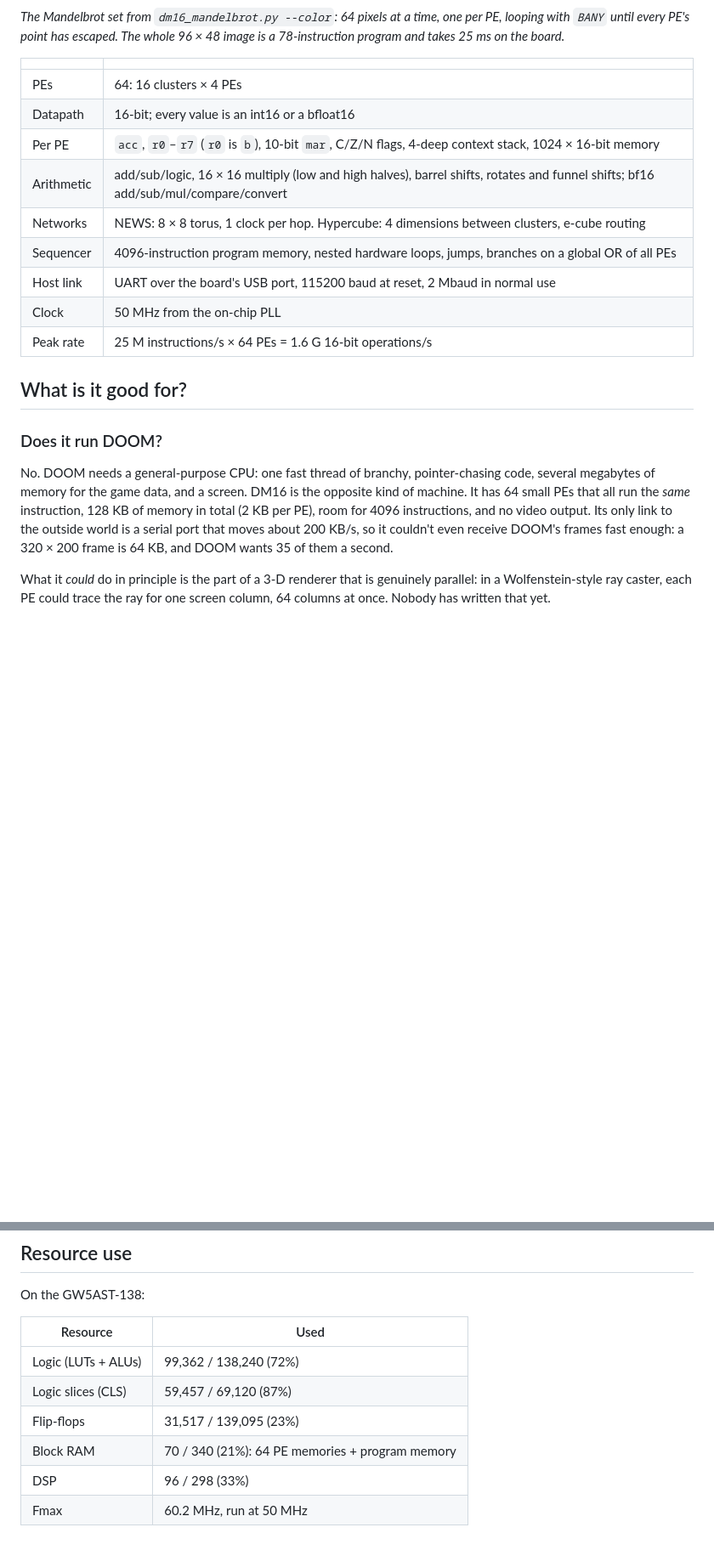
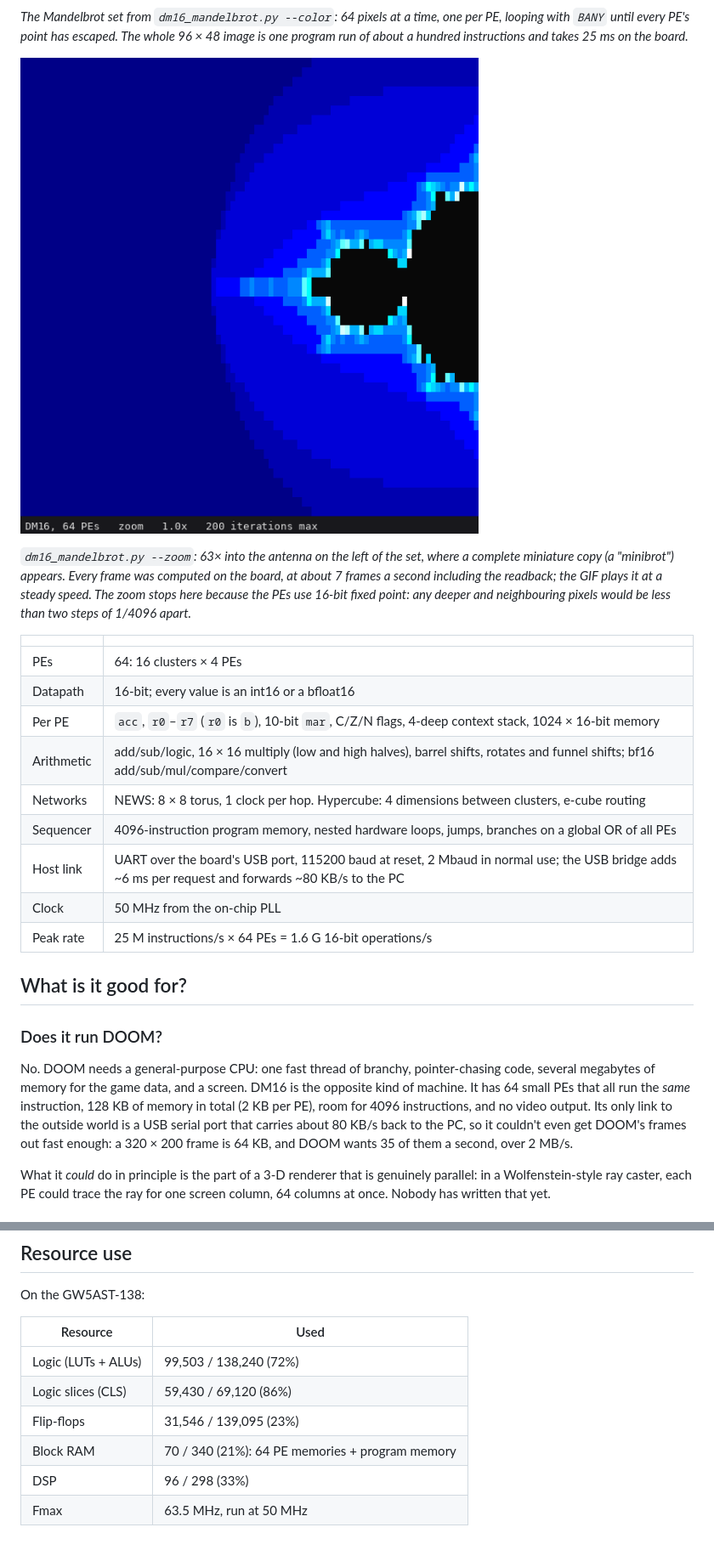
Before and after one commit to ellisgl/DM16, a Markdown page: README.md, 2 parts joined by grey strips. Shown at 85% size. Rendered like a GitHub page; pictures changed too: docs/mandelbrot_zoom.gif (added); blank space fills up the shorter version.

```diff
--- a/README.md
+++ b/README.md
@@ -15,7 +15,17 @@ It runs on the Sipeed **Tang Console 138K** (Gowin GW5AST-138) at 50 MHz.
 
 *The Mandelbrot set from `dm16_mandelbrot.py --color`: 64 pixels at a time,
 one per PE, looping with `BANY` until every PE's point has escaped. The whole
-96 × 48 image is a 78-instruction program and takes 25 ms on the board.*
+96 × 48 image is one program run of about a hundred instructions and takes
+25 ms on the board.*
+
+![Zooming into a miniature copy of the Mandelbrot set on DM16](docs/mandelbrot_zoom.gif)
+
+*`dm16_mandelbrot.py --zoom`: 63× into the antenna on the left of the set,
+where a complete miniature copy (a "minibrot") appears. Every frame was
+computed on the board, at about 7 frames a second including the readback; the
+GIF plays it at a steady speed. The zoom stops here because the PEs use 16-bit
+fixed point: any deeper and neighbouring pixels would be less than two steps
+of 1/4096 apart.*
 
 | | |
 |---|---|
@@ -25,7 +35,7 @@ one per PE, looping with `BANY` until every PE's point has escaped. The whole
 | Arithmetic | add/sub/logic, 16 × 16 multiply (low and high halves), barrel shifts, rotates and funnel shifts; bf16 add/sub/mul/compare/convert |
 | Networks | NEWS: 8 × 8 torus, 1 clock per hop. Hypercube: 4 dimensions between clusters, e-cube routing |
 | Sequencer | 4096-instruction program memory, nested hardware loops, jumps, branches on a global OR of all PEs |
-| Host link | UART over the board's USB port, 115200 baud at reset, 2 Mbaud in normal use |
+| Host link | UART over the board's USB port, 115200 baud at reset, 2 Mbaud in normal use; the USB bridge adds ~6 ms per request and forwards ~80 KB/s to the PC |
 | Clock | 50 MHz from the on-chip PLL |
 | Peak rate | 25 M instructions/s × 64 PEs = 1.6 G 16-bit operations/s |
 
@@ -38,9 +48,9 @@ pointer-chasing code, several megabytes of memory for the game data, and a
 screen. DM16 is the opposite kind of machine. It has 64 small PEs that all run
 the *same* instruction, 128 KB of memory in total (2 KB per PE), room for 4096
 instructions, and no video output. Its only link to the outside world is a
-serial port that moves about 200 KB/s, so it couldn't even receive DOOM's
-frames fast enough: a 320 × 200 frame is 64 KB, and DOOM wants 35 of them a
-second.
+USB serial port that carries about 80 KB/s back to the PC, so it couldn't even
+get DOOM's frames out fast enough: a 320 × 200 frame is 64 KB, and DOOM wants
+35 of them a second, over 2 MB/s.
 
 What it *could* do in principle is the part of a 3-D renderer that is
 genuinely parallel: in a Wolfenstein-style ray caster, each PE could trace the
@@ -408,9 +422,9 @@ On the GW5AST-138:
 
 | Resource | Used |
 |---|---|
-| Logic (LUTs + ALUs) | 99,362 / 138,240 (72%) |
-| Logic slices (CLS) | 59,457 / 69,120 (87%) |
-| Flip-flops | 31,517 / 139,095 (23%) |
+| Logic (LUTs + ALUs) | 99,503 / 138,240 (72%) |
+| Logic slices (CLS) | 59,430 / 69,120 (86%) |
+| Flip-flops | 31,546 / 139,095 (23%) |
 | Block RAM | 70 / 340 (21%): 64 PE memories + program memory |
 | DSP | 96 / 298 (33%) |
-| Fmax | 60.2 MHz, run at 50 MHz |
+| Fmax | 63.5 MHz, run at 50 MHz |
```
Also changed, not shown: other parts of README.md (+6 -2 lines), 3 other files.
